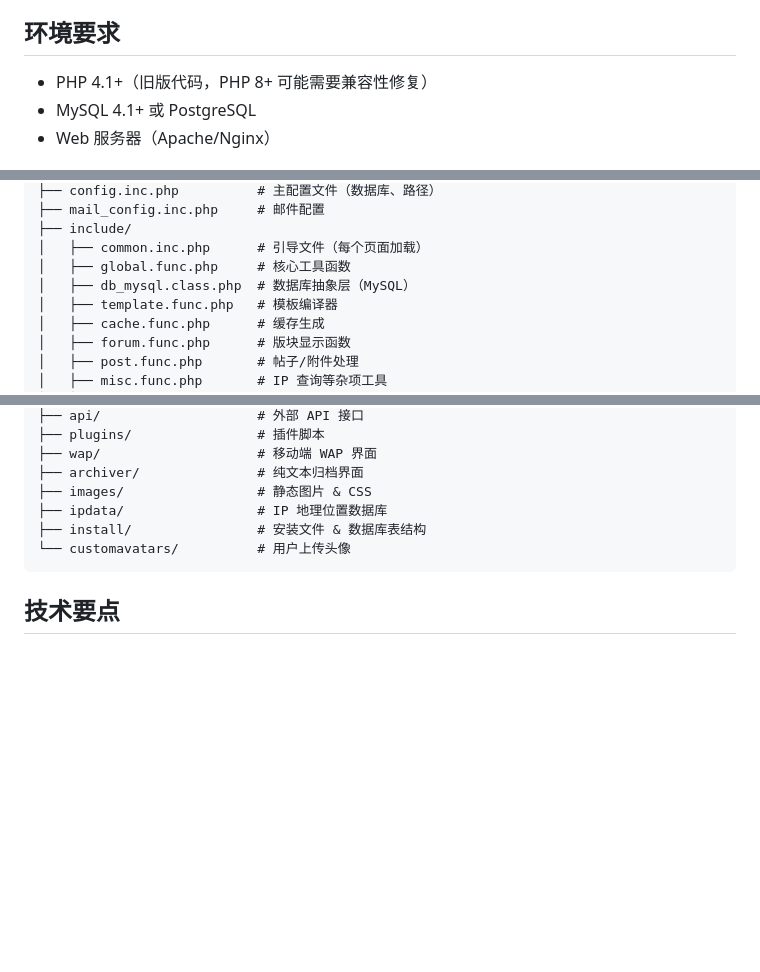
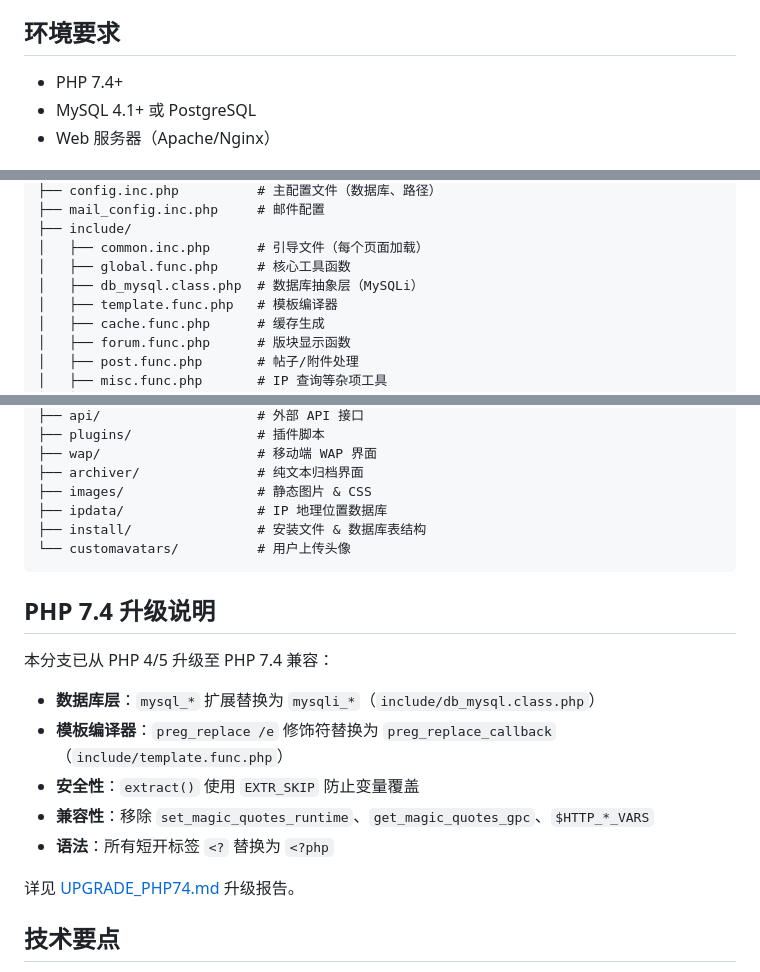
Before and after one commit to wenyinos/discuz-410, a Markdown page: README_zh.md, 3 parts joined by grey strips. Drawn GitHub-style; blank space fills up the shorter version.

````diff
--- a/README_zh.md
+++ b/README_zh.md
@@ -19,7 +19,7 @@
 
 ## 环境要求
 
-- PHP 4.1+（旧版代码，PHP 8+ 可能需要兼容性修复）
+- PHP 7.4+
 - MySQL 4.1+ 或 PostgreSQL
 - Web 服务器（Apache/Nginx）
 
@@ -71,7 +71,7 @@
 ├── include/
 │   ├── common.inc.php      # 引导文件（每个页面加载）
 │   ├── global.func.php     # 核心工具函数
-│   ├── db_mysql.class.php  # 数据库抽象层（MySQL）
+│   ├── db_mysql.class.php  # 数据库抽象层（MySQLi）
 │   ├── template.func.php   # 模板编译器
 │   ├── cache.func.php      # 缓存生成
 │   ├── forum.func.php      # 版块显示函数
@@ -104,6 +104,18 @@
 └── customavatars/          # 用户上传头像
 ```
 
+## PHP 7.4 升级说明
+
+本分支已从 PHP 4/5 升级至 PHP 7.4 兼容：
+
+- **数据库层**：`mysql_*` 扩展替换为 `mysqli_*`（`include/db_mysql.class.php`）
+- **模板编译器**：`preg_replace /e` 修饰符替换为 `preg_replace_callback`（`include/template.func.php`）
+- **安全性**：`extract()` 使用 `EXTR_SKIP` 防止变量覆盖
+- **兼容性**：移除 `set_magic_quotes_runtime`、`get_magic_quotes_gpc`、`$HTTP_*_VARS`
+- **语法**：所有短开标签 `<?` 替换为 `<?php`
+
+详见 [UPGRADE_PHP74.md](UPGRADE_PHP74.md) 升级报告。
+
 ## 技术要点
 
 - **引导机制**：每个页面定义 `CURSCRIPT` 常量后引入 `include/common.inc.php`
````
Also changed, not shown: other parts of README_zh.md (+1 -0 lines), README.md (+15 -2 lines).
